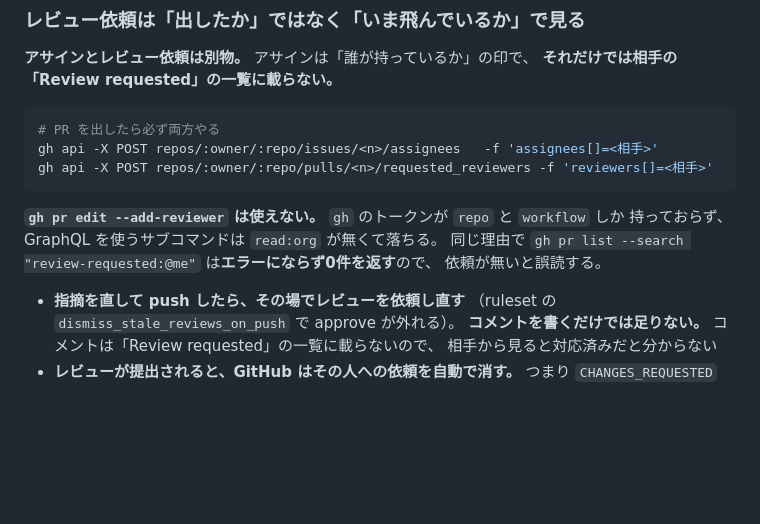
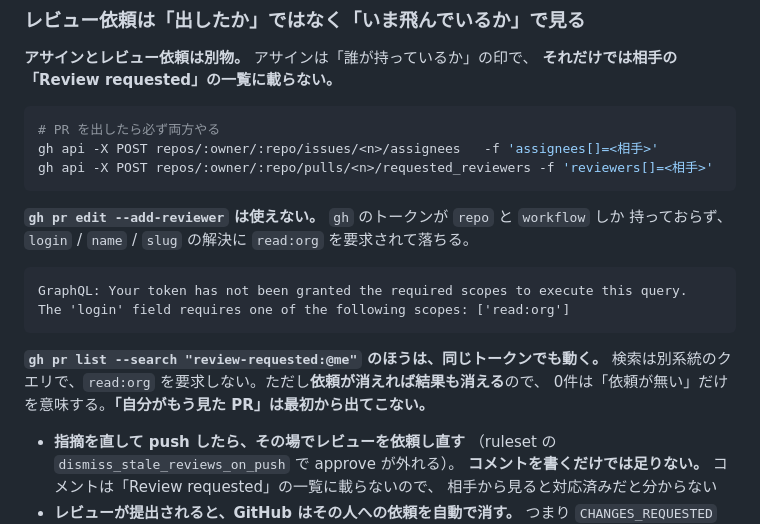
Before and after one commit to NAKAHARA-Yuki/tokyo-kosodate-navi, a Markdown page: CONTRIBUTING.md, the part around the change. Drawn GitHub-style; blank space fills up the shorter version.

Commit message:
docs: --search が 0件を返すという記述を撤回する
指摘のとおり、事実誤認だった。`gh pr edit --add-reviewer` が read:org で落ちるのを
そのまま `--search` にも当てはめて書いていた。

同じトークン（repo + workflow）で確かめ直した結果:

  # 依頼が無い状態
  $ gh pr list --search "review-requested:monacham" --state open   → 0件
  # 依頼を出した直後
  $ gh api -X POST .../pulls/155/requested_reviewers -f 'reviewers[]=monacham'
  $ gh pr list --search "review-requested:monacham" --state open   → 155 が返る

つまり 0件は正しい結果であって、スコープ不足ではなかった。私が 0件を見たときは
実際に依頼が飛んでいなかっただけで、原因を取り違えていた。

エージェントがそのまま従うドキュメントなので、動くコマンドを「使わない」と
書いたままにしない。あわせて「見た PR は結果から消える」ことを明記した。

Co-Authored-By: Claude Opus 5 <noreply@anthropic.com>
Claude-Session: https://claude.ai/code/session_014X15yHVykrKvvbZTfsGJDE

````diff
--- a/CONTRIBUTING.md
+++ b/CONTRIBUTING.md
@@ -151,9 +151,16 @@ gh api -X POST repos/:owner/:repo/pulls/<n>/requested_reviewers -f 'reviewers[]=
 ```
 
 **`gh pr edit --add-reviewer` は使えない。** `gh` のトークンが `repo` と `workflow` しか
-持っておらず、GraphQL を使うサブコマンドは `read:org` が無くて落ちる。
-同じ理由で `gh pr list --search "review-requested:@me"` は**エラーにならず0件を返す**ので、
-依頼が無いと誤読する。
+持っておらず、`login` / `name` / `slug` の解決に `read:org` を要求されて落ちる。
+
+```
+GraphQL: Your token has not been granted the required scopes to execute this query.
+The 'login' field requires one of the following scopes: ['read:org']
+```
+
+**`gh pr list --search "review-requested:@me"` のほうは、同じトークンでも動く。**
+検索は別系統のクエリで、`read:org` を要求しない。ただし**依頼が消えれば結果も消える**ので、
+0件は「依頼が無い」だけを意味する。**「自分がもう見た PR」は最初から出てこない。**
 
 - **指摘を直して push したら、その場でレビューを依頼し直す**
   （ruleset の `dismiss_stale_reviews_on_push` で approve が外れる）。
````
